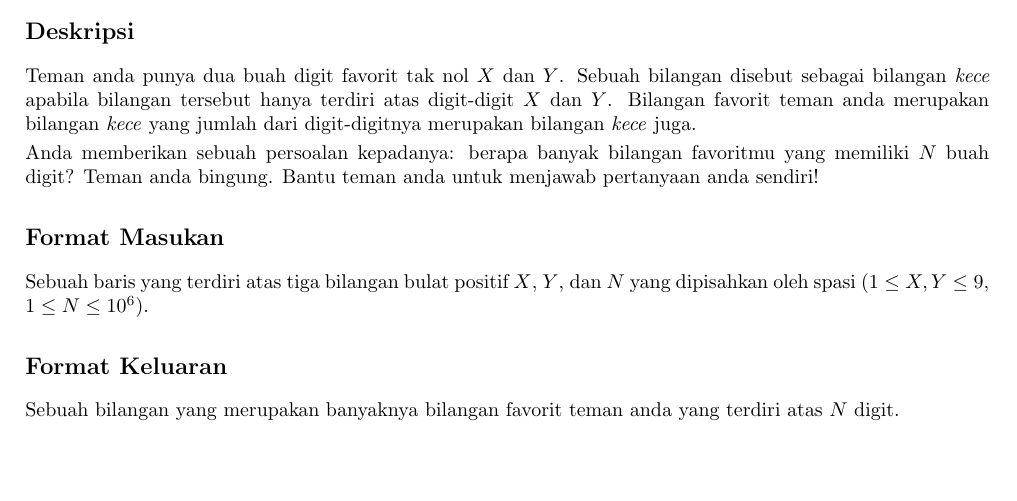
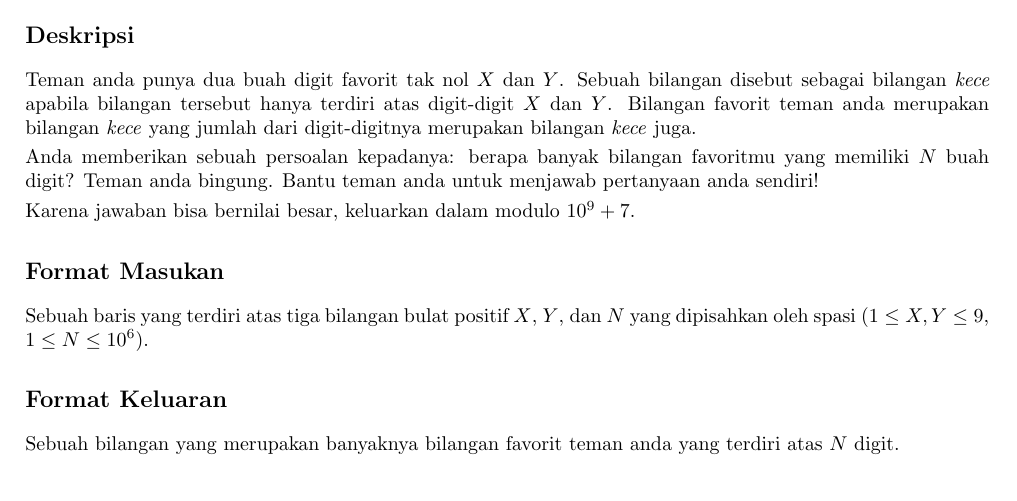
Before and after one commit to donmasha/pra-gemastik-14-itb, a LaTeX document (f-bilangan-favorit/statement.tex): part of the page, cut so that both start at the same text, the shorter picture padded with empty space. Compiled offline with pdfLaTeX.

Commit message:
add modulo for output

```diff
--- a/f-bilangan-favorit/statement.tex
+++ b/f-bilangan-favorit/statement.tex
@@ -58,6 +58,8 @@
 Teman anda punya dua buah digit favorit tak nol $X$ dan $Y$. Sebuah bilangan disebut sebagai bilangan \textit{kece} apabila bilangan tersebut hanya terdiri atas digit-digit $X$ dan $Y$. Bilangan favorit teman anda merupakan bilangan \textit{kece} yang jumlah dari digit-digitnya merupakan bilangan \textit{kece} juga.
 
 Anda memberikan sebuah persoalan kepadanya: berapa banyak bilangan favoritmu yang memiliki $N$ buah digit? Teman anda bingung. Bantu teman anda untuk menjawab pertanyaan anda sendiri!
+
+Karena jawaban bisa bernilai besar, keluarkan dalam modulo $10^9 + 7$.
 
 \subsection*{Format Masukan}
 
```
